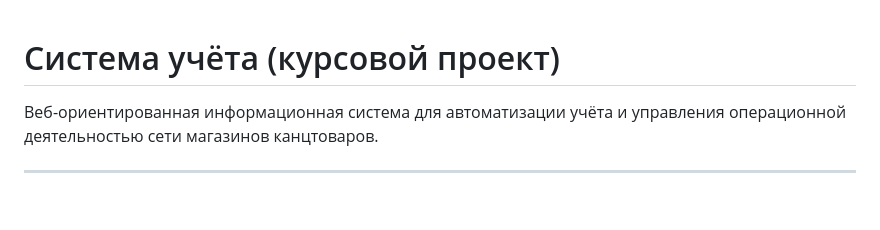
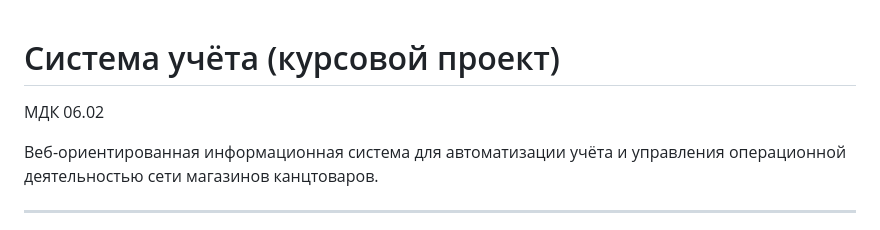
Before and after one commit to mikaa-a/kursach_project, a Markdown page: README.md, the part around the change. Drawn GitHub-style; blank space fills up the shorter version.

```diff
--- a/README.md
+++ b/README.md
@@ -1,4 +1,6 @@
 # Система учёта (курсовой проект)
+
+МДК 06.02
 
 Веб-ориентированная информационная система для автоматизации учёта и управления операционной деятельностью сети магазинов канцтоваров.
 
```
